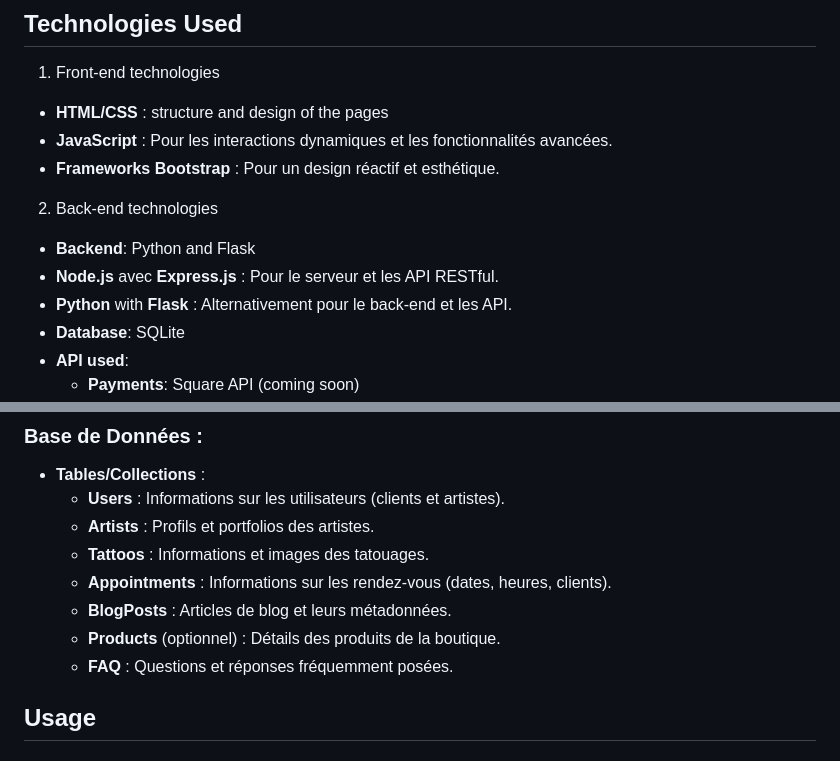
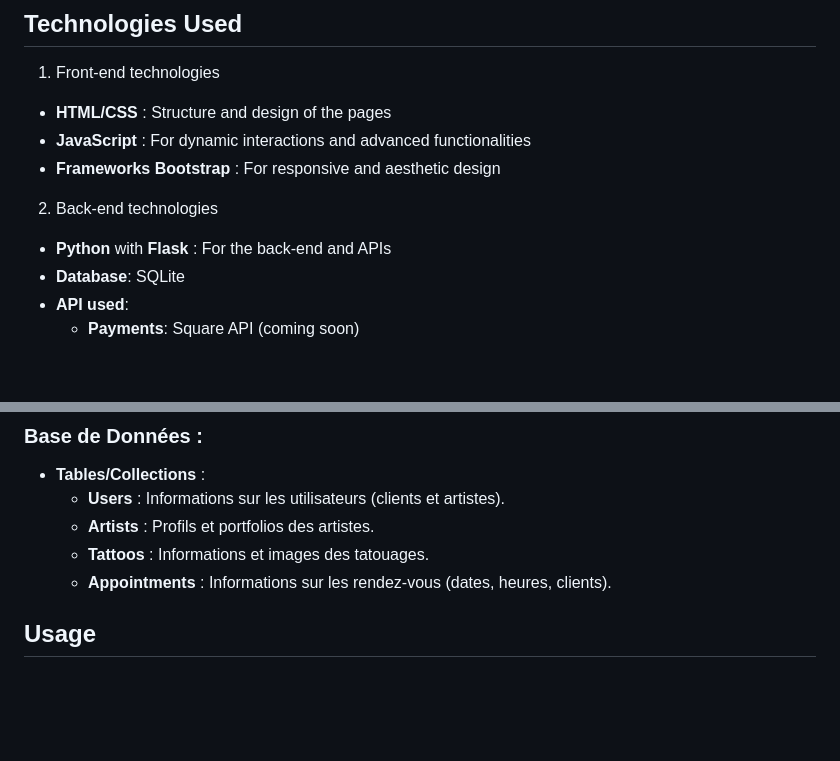
Before and after one commit to easartem/CS50, a Markdown page: project/README.md, 2 parts joined by grey strips. Drawn GitHub-style; blank space fills up the shorter version.

Commit message:
Mon, Jul 8, 2024, 1:14 PM +02:00

```diff
--- a/project/README.md
+++ b/project/README.md
@@ -16,15 +16,13 @@ of CS50’s Web Programming with Python and JavaScript.
 ## Technologies Used
 
 1. Front-end technologies
-- **HTML/CSS** : structure and design of the pages
-- **JavaScript** : Pour les interactions dynamiques et les fonctionnalités avancées.
-- **Frameworks Bootstrap** : Pour un design réactif et esthétique.
+- **HTML/CSS** : Structure and design of the pages
+- **JavaScript** : For dynamic interactions and advanced functionalities
+- **Frameworks Bootstrap** : For responsive and aesthetic design
 
 2. Back-end technologies
 
-- **Backend**: Python and Flask
-- **Node.js** avec **Express.js** : Pour le serveur et les API RESTful.
-- **Python** with **Flask** : Alternativement pour le back-end et les API.
+- **Python** with **Flask** : For the back-end and APIs
 - **Database**: SQLite
 - **API used**:
     - **Payments**: Square API (coming soon)
@@ -64,9 +62,6 @@ of CS50’s Web Programming with Python and JavaScript.
     - **Artists** : Profils et portfolios des artistes.
     - **Tattoos** : Informations et images des tatouages.
     - **Appointments** : Informations sur les rendez-vous (dates, heures, clients).
-    - **BlogPosts** : Articles de blog et leurs métadonnées.
-    - **Products** (optionnel) : Détails des produits de la boutique.
-    - **FAQ** : Questions et réponses fréquemment posées.
 
 ## Usage
 
```
